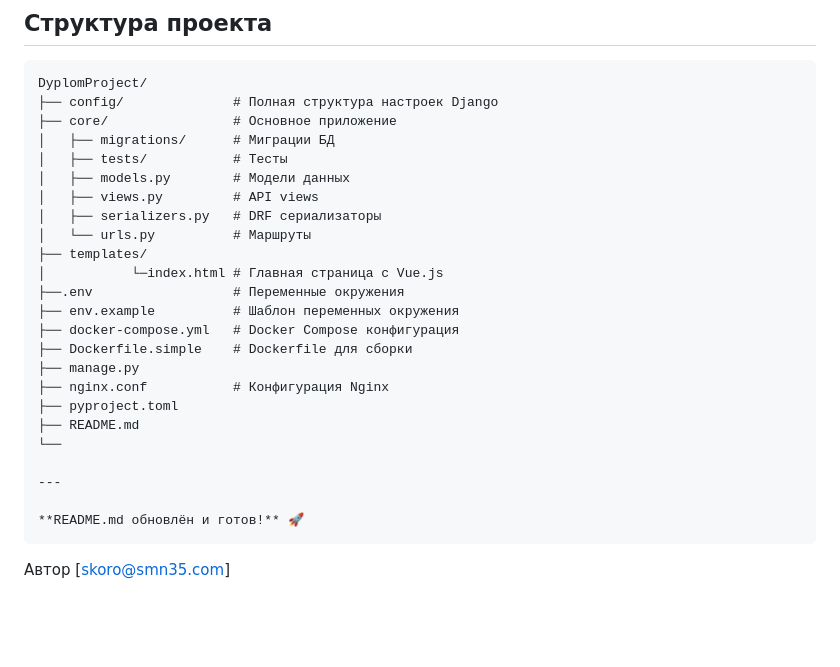
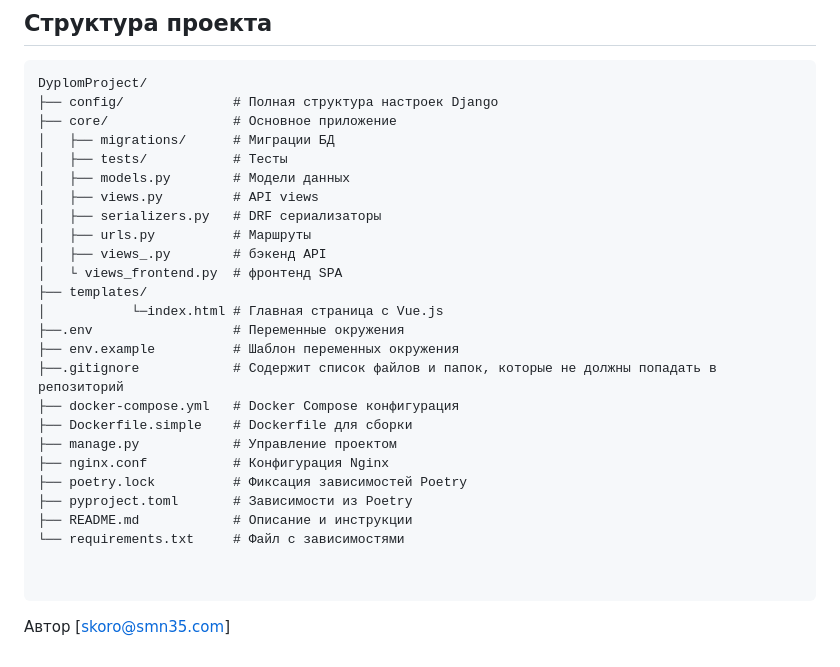
Before and after one commit to botnbot/diplom, a Markdown page: README.md, the part around the change. Rendered like a GitHub page; blank space fills up the shorter version.

Commit message:
project structure in README.md corrected

````diff
--- a/README.md
+++ b/README.md
@@ -100,22 +100,24 @@ DyplomProject/
 │   ├── models.py        # Модели данных
 │   ├── views.py         # API views
 │   ├── serializers.py   # DRF сериализаторы
-│   └── urls.py          # Маршруты
+│   ├── urls.py          # Маршруты
+│   ├── views_.py        # бэкенд API
+│   └ views_frontend.py  # фронтенд SPA
 ├── templates/
 │           └─index.html # Главная страница с Vue.js
 ├──.env                  # Переменные окружения
 ├── env.example          # Шаблон переменных окружения
+├──.gitignore            # Содержит список файлов и папок, которые не должны попадать в репозиторий
 ├── docker-compose.yml   # Docker Compose конфигурация
 ├── Dockerfile.simple    # Dockerfile для сборки
-├── manage.py
+├── manage.py            # Управление проектом
 ├── nginx.conf           # Конфигурация Nginx
-├── pyproject.toml
-├── README.md
-└──
+├── poetry.lock          # Фиксация зависимостей Poetry
+├── pyproject.toml       # Зависимости из Poetry
+├── README.md            # Описание и инструкции
+└── requirements.txt     # Файл с зависимостями
 
----
 
-**README.md обновлён и готов!** 🚀
 ```
 Автор
 [skoro@smn35.com]
````
